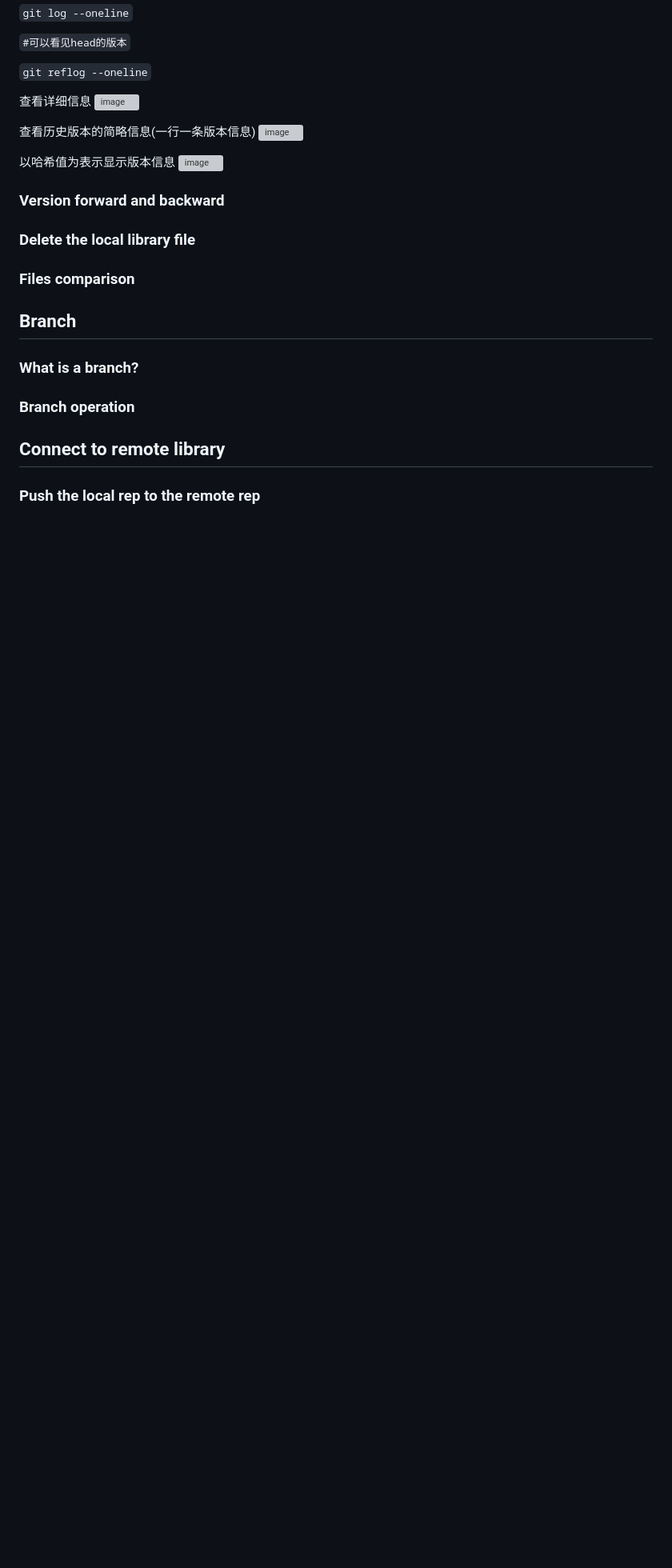
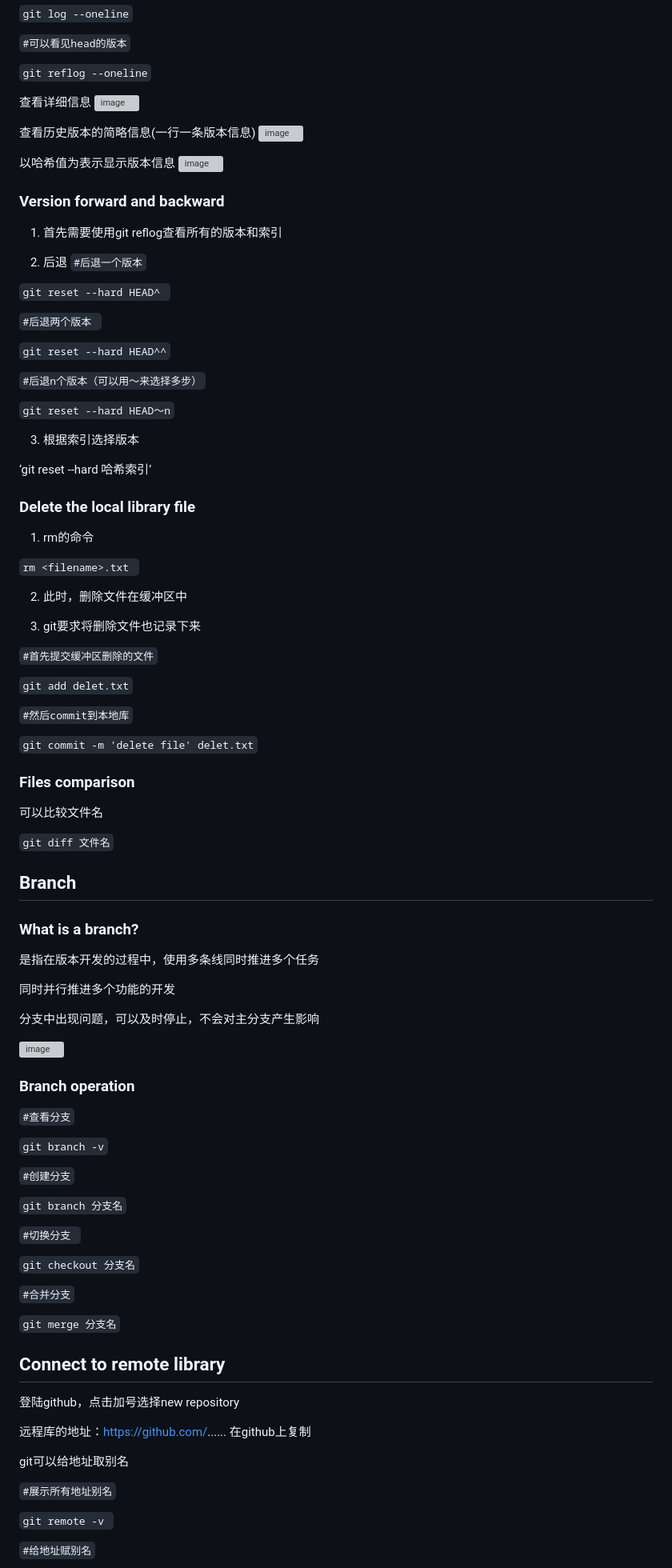
Before and after one commit to Silaschuwen/Silas_Bioinformatics_Thu_2023_spring, a Markdown page: Setting_up_git.md, the part around the change printed below. Shown: that part at 80% size. GitHub-like rendering; blank space fills up the shorter version; grey boxes are pictures that could not be loaded.

```diff
--- a/Setting_up_git.md
+++ b/Setting_up_git.md
@@ -134,19 +134,96 @@ linux是开源系统，需要很多开发者来开发和维护，这避免不了
 <img width="528" alt="image" src="https://user-images.githubusercontent.com/111068556/221398859-7a4c5028-71ef-445c-9eb7-ce6f4e3eef0f.png">
 
 ### Version forward and backward
+1. 首先需要使用git reflog查看所有的版本和索引
 
+2. 后退
+`#后退一个版本`
+
+`git reset --hard HEAD^ `
+
+`#后退两个版本 `
+
+`git reset --hard HEAD^^`
+
+`#后退n个版本（可以用～来选择多步）`
+
+`git reset --hard HEAD～n`
+
+3. 根据索引选择版本
+
+‘git reset --hard 哈希索引’
 
 
 ### Delete the local library file
 
+1. rm的命令
+
+`rm <filename>.txt `
+
+2. 此时，删除文件在缓冲区中
+
+3. git要求将删除文件也记录下来
+
+`#首先提交缓冲区删除的文件`
+
+`git add delet.txt`
+
+`#然后commit到本地库`
+
+`git commit -m 'delete file' delet.txt`
+
 
 ### Files comparison
+
+可以比较文件名
+
+`git diff 文件名`
+
 
 
 
 ## Branch
+
 ### What is a branch?
+
+是指在版本开发的过程中，使用多条线同时推进多个任务
+
+同时并行推进多个功能的开发
+
+分支中出现问题，可以及时停止，不会对主分支产生影响
+
+<img width="647" alt="image" src="https://user-images.githubusercontent.com/111068556/221403155-3bbb1f66-f8f1-4a77-a210-bb2f66d729eb.png">
+
 ### Branch operation
 
+`#查看分支`
+
+`git branch -v`
+
+`#创建分支`
+
+`git branch 分支名`
+
+`#切换分支 `
+
+`git checkout 分支名`
+
+`#合并分支`
+
+`git merge 分支名`
+
 ## Connect to remote library
-### Push the local rep to the remote rep
+
+
+登陆github，点击加号选择new repository
+
+远程库的地址：https://github.com/...... 在github上复制
+
+git可以给地址取别名
+
+`#展示所有地址别名`
+
+`git remote -v `
+
+`#给地址赋别名`
+
```
Also changed, not shown: other parts of Setting_up_git.md (+13 -1 lines).
